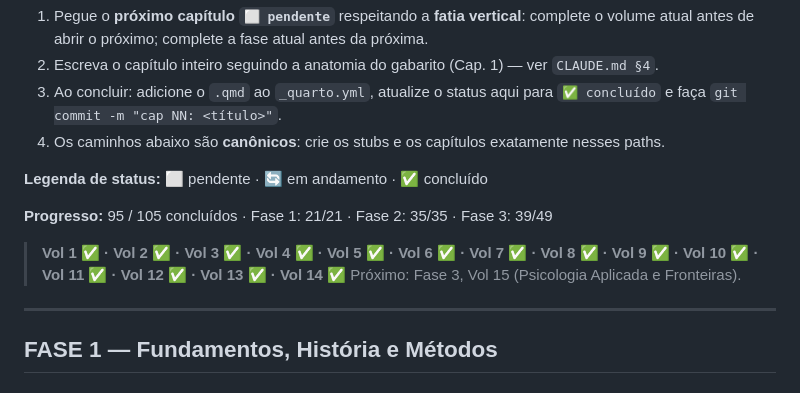
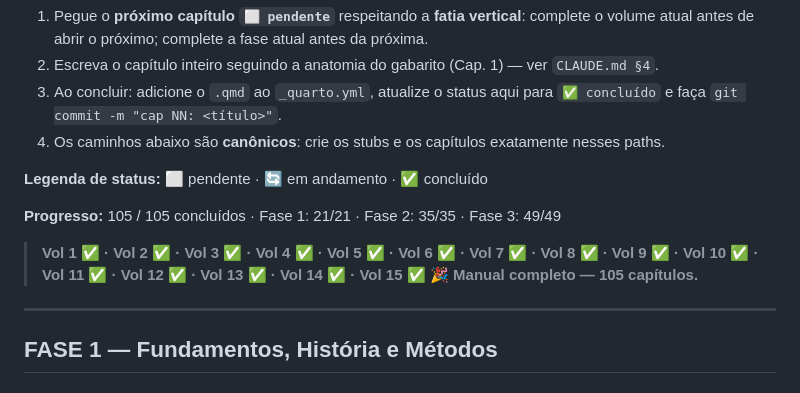
Before and after one commit to VitorMattosDev/manual-psicologia, a Markdown page: ROADMAP.md, the part around one of its changes. GitHub-like rendering.

Commit message:
roadmap: Vol 15 concluído (caps 96-105) — manual completo, 105/105
Co-Authored-By: Claude Opus 4.8 <noreply@anthropic.com>

```diff
--- a/ROADMAP.md
+++ b/ROADMAP.md
@@ -14,9 +14,9 @@ arquivo e status. O Claude Code consome este arquivo para saber o que escrever a
 
 **Legenda de status:** ⬜ pendente · 🔄 em andamento · ✅ concluído
 
-**Progresso:** 95 / 105 concluídos · Fase 1: 21/21 · Fase 2: 35/35 · Fase 3: 39/49
+**Progresso:** 105 / 105 concluídos · Fase 1: 21/21 · Fase 2: 35/35 · Fase 3: 49/49
 
-> **Vol 1 ✅ · Vol 2 ✅ · Vol 3 ✅ · Vol 4 ✅ · Vol 5 ✅ · Vol 6 ✅ · Vol 7 ✅ · Vol 8 ✅ · Vol 9 ✅ · Vol 10 ✅ · Vol 11 ✅ · Vol 12 ✅ · Vol 13 ✅ · Vol 14 ✅** Próximo: Fase 3, Vol 15 (Psicologia Aplicada e Fronteiras).
+> **Vol 1 ✅ · Vol 2 ✅ · Vol 3 ✅ · Vol 4 ✅ · Vol 5 ✅ · Vol 6 ✅ · Vol 7 ✅ · Vol 8 ✅ · Vol 9 ✅ · Vol 10 ✅ · Vol 11 ✅ · Vol 12 ✅ · Vol 13 ✅ · Vol 14 ✅ · Vol 15 ✅** 🎉 **Manual completo — 105 capítulos.**
 
 ---
 
```
Also changed, not shown: other parts of ROADMAP.md (+10 -10 lines).
